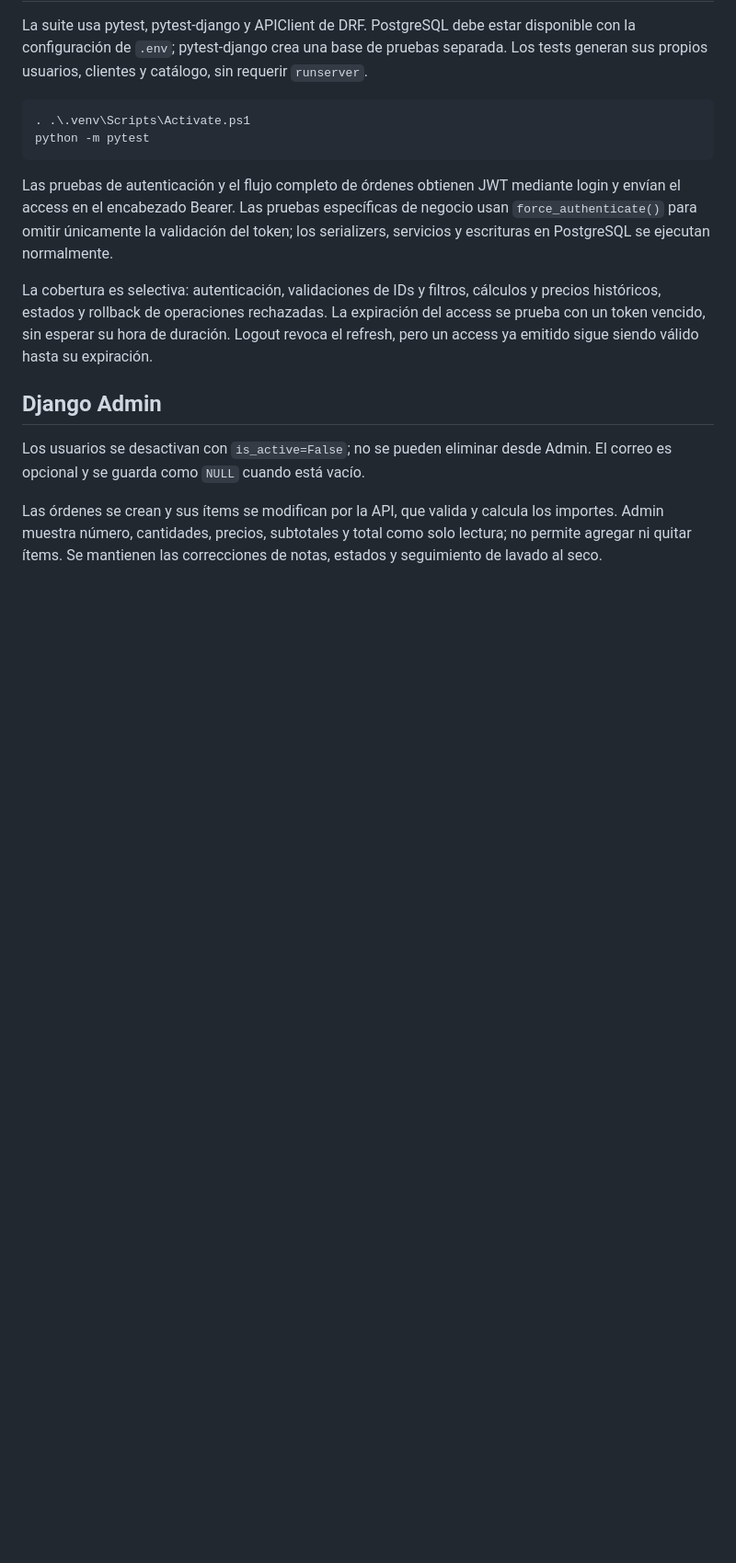
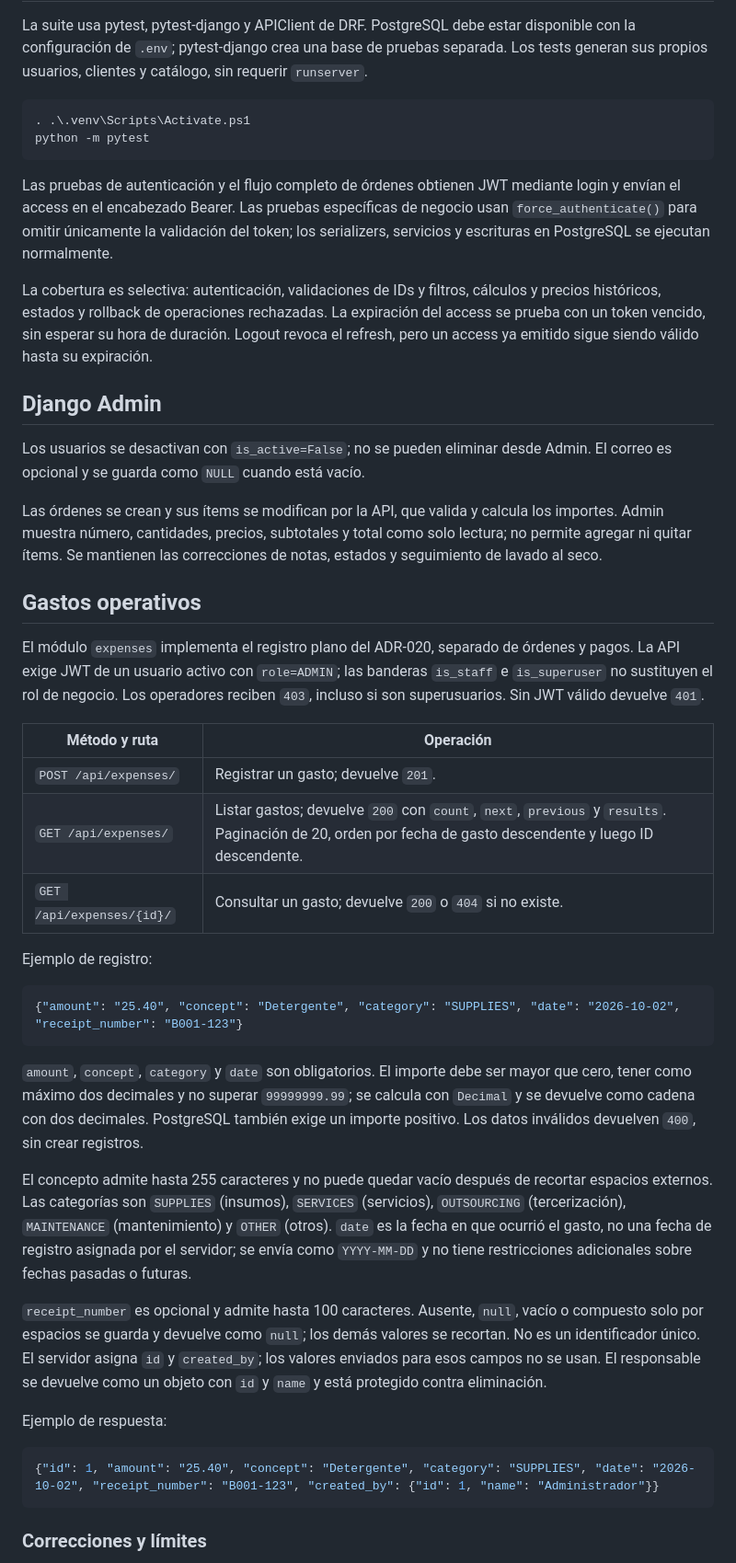
Before and after one commit to bry4nbe/laundry-ops-api, a Markdown page: README.md, the part around one of its changes. Shown at 92% size. GitHub-like rendering; blank space fills up the shorter version.

Commit message:
docs(expenses): document API and correction policy

````diff
--- a/README.md
+++ b/README.md
@@ -18,3 +18,34 @@ La cobertura es selectiva: autenticación, validaciones de IDs y filtros, cálcu
 Los usuarios se desactivan con `is_active=False`; no se pueden eliminar desde Admin. El correo es opcional y se guarda como `NULL` cuando está vacío.
 
 Las órdenes se crean y sus ítems se modifican por la API, que valida y calcula los importes. Admin muestra número, cantidades, precios, subtotales y total como solo lectura; no permite agregar ni quitar ítems. Se mantienen las correcciones de notas, estados y seguimiento de lavado al seco.
+
+## Gastos operativos
+
+El módulo `expenses` implementa el registro plano del ADR-020, separado de órdenes y pagos. La API exige JWT de un usuario activo con `role=ADMIN`; las banderas `is_staff` e `is_superuser` no sustituyen el rol de negocio. Los operadores reciben `403`, incluso si son superusuarios. Sin JWT válido devuelve `401`.
+
+| Método y ruta | Operación |
+|---|---|
+| `POST /api/expenses/` | Registrar un gasto; devuelve `201`. |
+| `GET /api/expenses/` | Listar gastos; devuelve `200` con `count`, `next`, `previous` y `results`. Paginación de 20, orden por fecha de gasto descendente y luego ID descendente. |
+| `GET /api/expenses/{id}/` | Consultar un gasto; devuelve `200` o `404` si no existe. |
+
+Ejemplo de registro:
+
+```json
+{"amount": "25.40", "concept": "Detergente", "category": "SUPPLIES", "date": "2026-10-02", "receipt_number": "B001-123"}
+```
+
+`amount`, `concept`, `category` y `date` son obligatorios. El importe debe ser mayor que cero, tener como máximo dos decimales y no superar `99999999.99`; se calcula con `Decimal` y se devuelve como cadena con dos decimales. PostgreSQL también exige un importe positivo. Los datos inválidos devuelven `400`, sin crear registros.
+
+El concepto admite hasta 255 caracteres y no puede quedar vacío después de recortar espacios externos. Las categorías son `SUPPLIES` (insumos), `SERVICES` (servicios), `OUTSOURCING` (tercerización), `MAINTENANCE` (mantenimiento) y `OTHER` (otros). `date` es la fecha en que ocurrió el gasto, no una fecha de registro asignada por el servidor; se envía como `YYYY-MM-DD` y no tiene restricciones adicionales sobre fechas pasadas o futuras.
+
+`receipt_number` es opcional y admite hasta 100 caracteres. Ausente, `null`, vacío o compuesto solo por espacios se guarda y devuelve como `null`; los demás valores se recortan. No es un identificador único. El servidor asigna `id` y `created_by`; los valores enviados para esos campos no se usan. El responsable se devuelve como un objeto con `id` y `name` y está protegido contra eliminación.
+
+Ejemplo de respuesta:
+
+```json
+{"id": 1, "amount": "25.40", "concept": "Detergente", "category": "SUPPLIES", "date": "2026-10-02", "receipt_number": "B001-123", "created_by": {"id": 1, "name": "Administrador"}}
+```
+
+### Correcciones y límites
+
````
Also changed, not shown: other parts of README.md (+14 -0 lines), AGENTS.md (+1 -1 lines).
